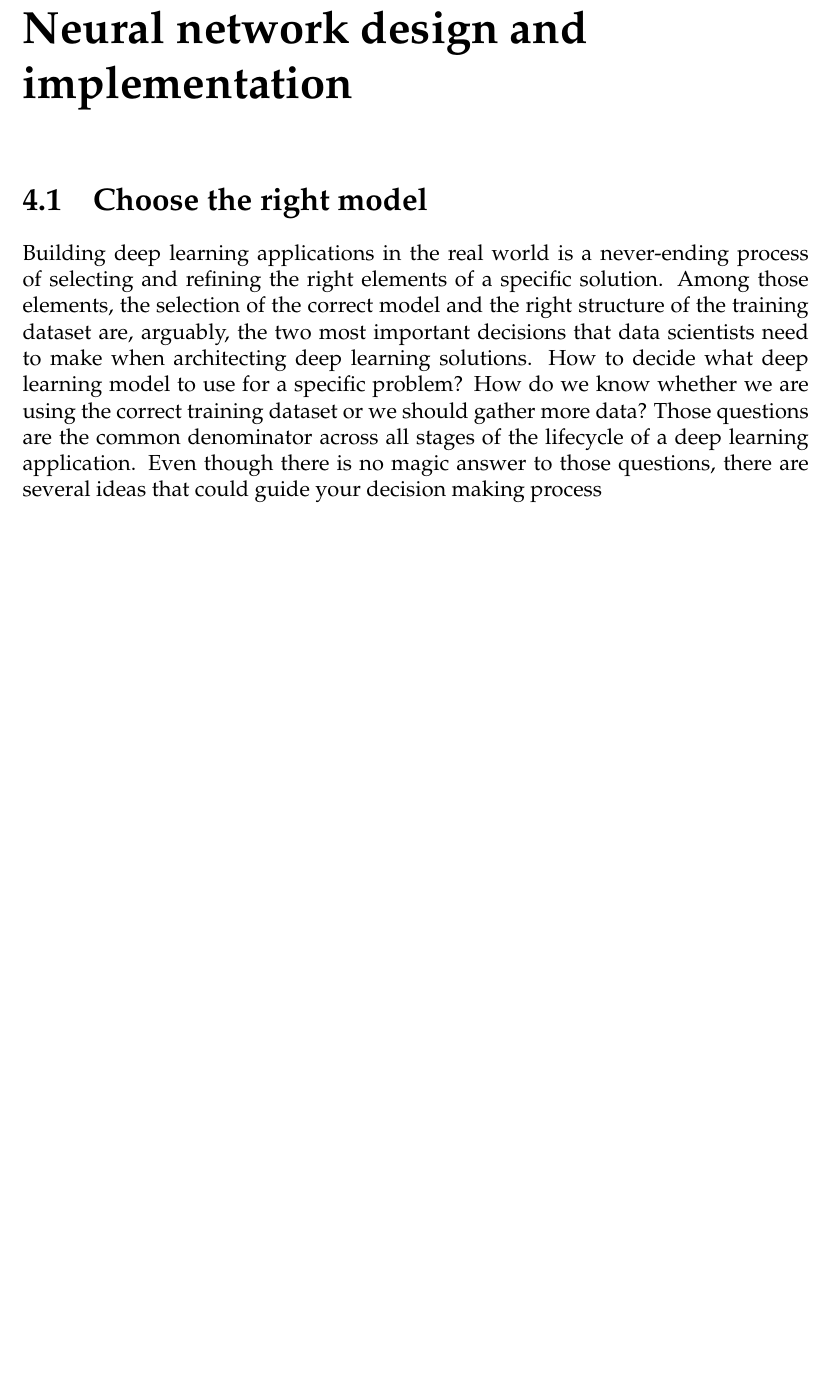
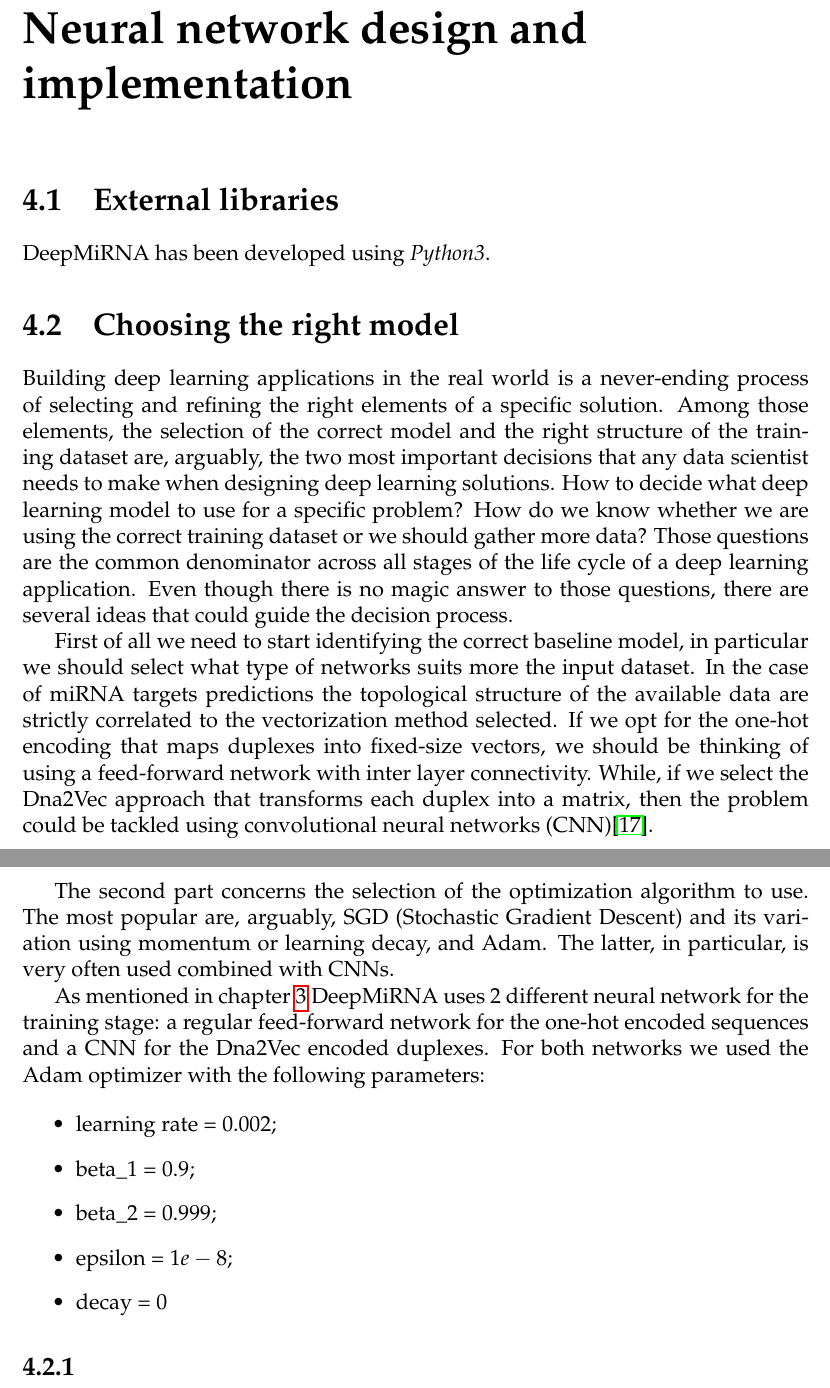
Before and after one commit to simosini/Thesis, a LaTeX thesis (main.tex, which reads Chapters/Chapter4.tex): part of page 31 of 36 before the commit and two parts of pages 32 and 33 of 38 after it, the two joined at a grey line, cut so that both start at the same text, the shorter picture padded with empty space. Compiled offline with pdfLaTeX.

Commit message:
Modified chapter 3 and continued introduction of chapter 4

```diff
--- a/Chapters/Chapter4.tex
+++ b/Chapters/Chapter4.tex
@@ -5,6 +5,24 @@
 \label{Chapter4} % For referencing the chapter elsewhere, use \ref{Chapter4}
 
 %----------------------------------------------------------------------------------------
+\section{External libraries}
+DeepMiRNA has been developed using \emph{Python3}.
 
-\section{Choose the right model}
-Building deep learning applications in the real world is a never-ending process of selecting and refining the right elements of a specific solution. Among those elements, the selection of the correct model and the right structure of the training dataset are, arguably, the two most important decisions that data scientists need to make when architecting deep learning solutions. How to decide what deep learning model to use for a specific problem? How do we know whether we are using the correct training dataset or we should gather more data? Those questions are the common denominator across all stages of the lifecycle of a deep learning application. Even though there is no magic answer to those questions, there are several ideas that could guide your decision making process
+\section{Choosing the right model}
+Building deep learning applications in the real world is a never-ending process of selecting and refining the right elements of a specific solution. Among those elements, the selection of the correct model and the right structure of the training dataset are, arguably, the two most important decisions that any data scientist needs to make when designing deep learning solutions. How to decide what deep learning model to use for a specific problem? How do we know whether we are using the correct training dataset or we should gather more data? Those questions are the common denominator across all stages of the life cycle of a deep learning application. Even though there is no magic answer to those questions, there are several ideas that could guide the decision process.
+
+First of all we need to start identifying the correct baseline model, in particular we should select what type of networks suits more the input dataset. In the case of miRNA targets predictions the topological structure of the available data are strictly correlated to the vectorization method selected. If we opt for the one-hot encoding that maps duplexes into fixed-size vectors, we should be thinking of using a feed-forward network with inter layer connectivity. While, if we select the Dna2Vec approach that transforms each duplex into a matrix, then the problem could be tackled using convolutional neural networks (CNN)\cite{dl}.
+
+The second part concerns the selection of the optimization algorithm to use. The most popular are, arguably, SGD (Stochastic Gradient Descent) and its variation using momentum or learning decay, and Adam. The latter, in particular, is very often used combined with CNNs.
+
+As mentioned in chapter \ref{Chapter3} DeepMiRNA uses 2 different neural network for the training stage: a regular feed-forward network for the one-hot encoded sequences and a CNN for the Dna2Vec encoded duplexes. For both networks we used the Adam optimizer with the following parameters:
+
+\begin{itemize}
+	\item learning rate = 0.002;
+	\item beta\_1 = 0.9;
+	\item beta\_2 = 0.999;
+	\item epsilon = $1e-8$;
+	\item decay = 0
+\end{itemize}
+
+\subsection{}
```
Also changed, not shown: Chapters/Chapter3.tex (+32 -8 lines), Figures/site_accessibility.png (added), main.pdf.
